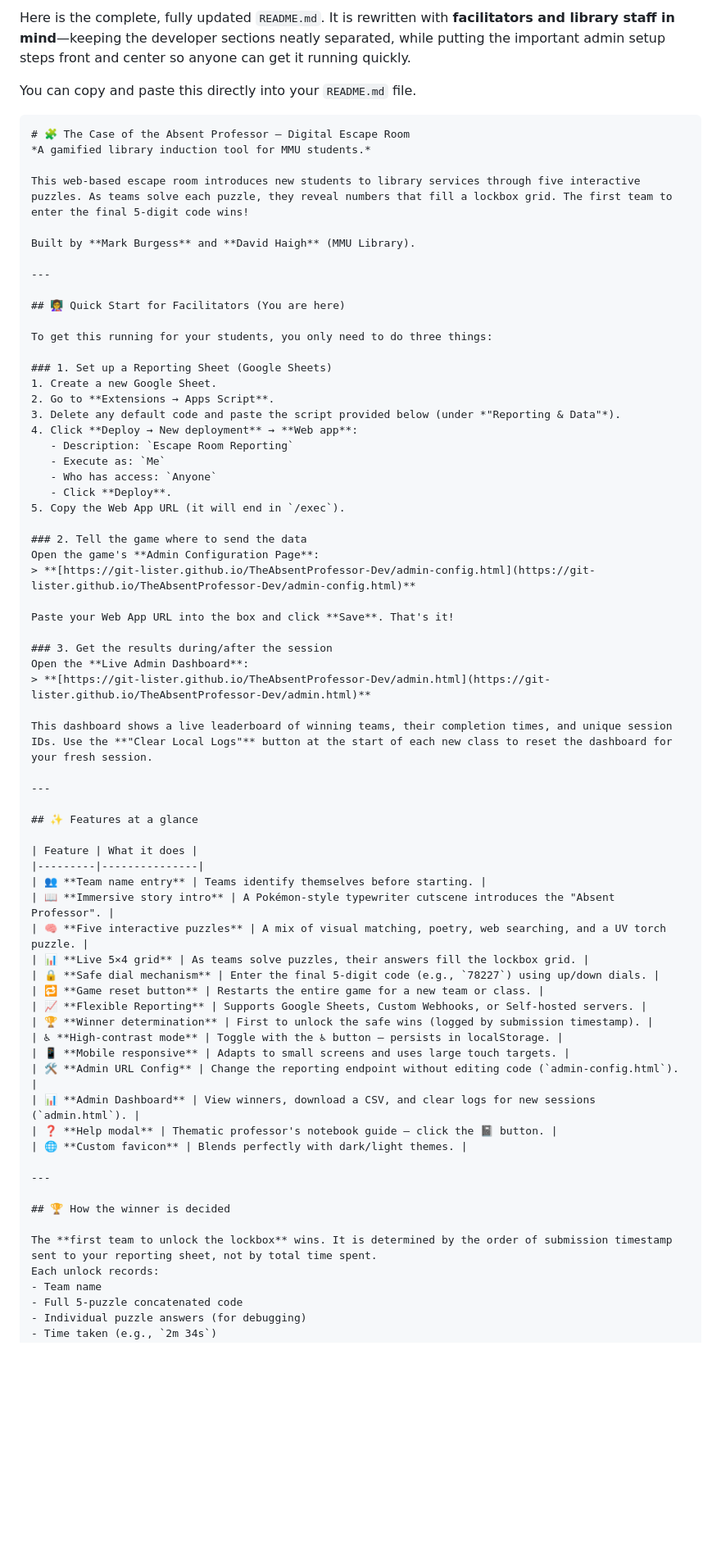
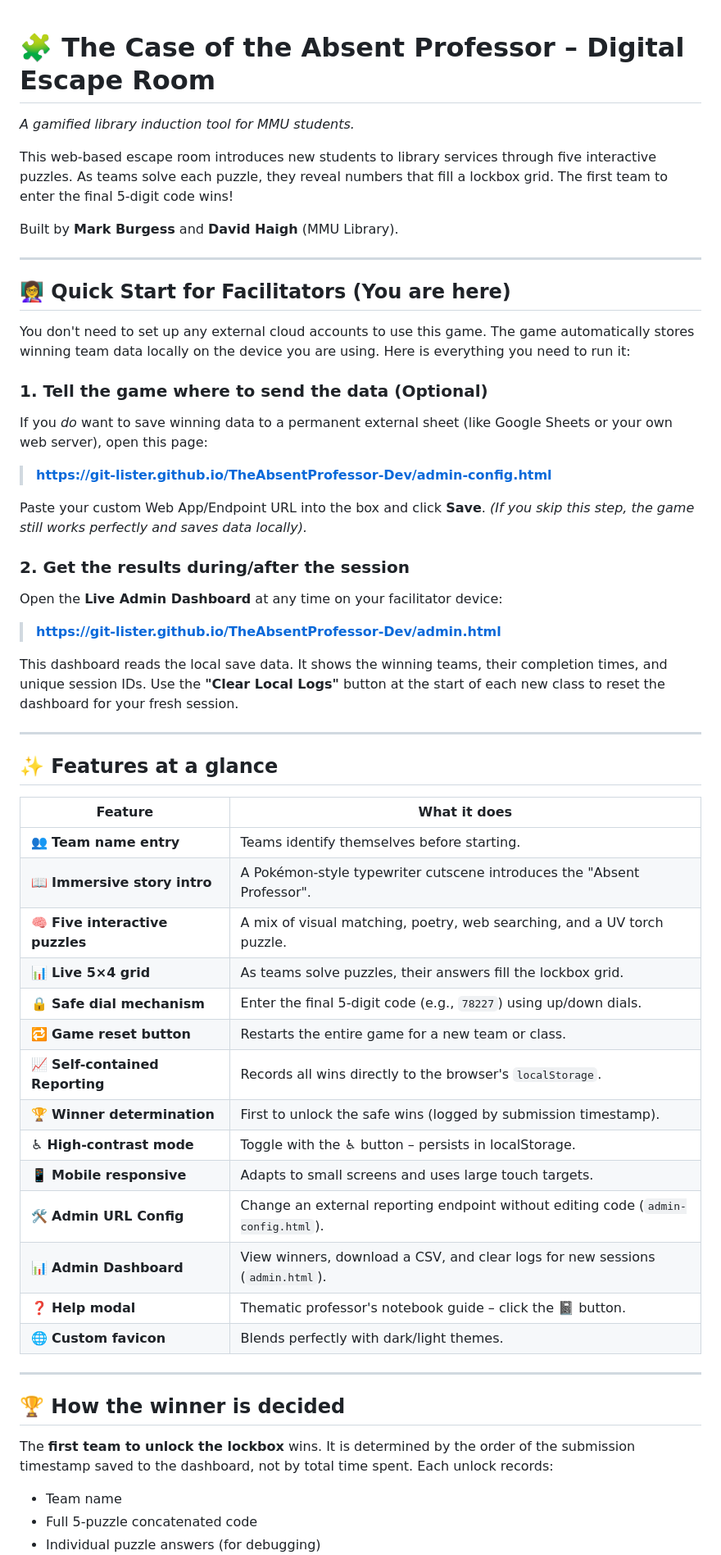
Before and after one commit to Git-Lister/TheAbsentProfessor-Dev, a Markdown page: README.md, the part around one of its changes. Shown at 82% size. GitHub-like rendering; blank space fills up the shorter version.

````diff
--- a/README.md
+++ b/README.md
@@ -1,8 +1,3 @@
-Here is the complete, fully updated `README.md`. It is rewritten with **facilitators and library staff in mind**—keeping the developer sections neatly separated, while putting the important admin setup steps front and center so anyone can get it running quickly.
-
-You can copy and paste this directly into your `README.md` file.
-
-```markdown
 # 🧩 The Case of the Absent Professor – Digital Escape Room
 *A gamified library induction tool for MMU students.*
 
@@ -14,30 +9,19 @@ Built by **Mark Burgess** and **David Haigh** (MMU Library).
 
 ## 👩‍🏫 Quick Start for Facilitators (You are here)
 
-To get this running for your students, you only need to do three things:
+You don't need to set up any external cloud accounts to use this game. The game automatically stores winning team data locally on the device you are using. Here is everything you need to run it:
 
-### 1. Set up a Reporting Sheet (Google Sheets)
-1. Create a new Google Sheet.
-2. Go to **Extensions → Apps Script**.
-3. Delete any default code and paste the script provided below (under *"Reporting & Data"*).
-4. Click **Deploy → New deployment** → **Web app**:
-   - Description: `Escape Room Reporting`
-   - Execute as: `Me`
-   - Who has access: `Anyone`
-   - Click **Deploy**.
-5. Copy the Web App URL (it will end in `/exec`).
-
-### 2. Tell the game where to send the data
-Open the game's **Admin Configuration Page**:
+### 1. Tell the game where to send the data (Optional)
+If you *do* want to save winning data to a permanent external sheet (like Google Sheets or your own web server), open this page:
 > **[https://git-lister.github.io/TheAbsentProfessor-Dev/admin-config.html](https://git-lister.github.io/TheAbsentProfessor-Dev/admin-config.html)**
 
-Paste your Web App URL into the box and click **Save**. That's it!
+Paste your custom Web App/Endpoint URL into the box and click **Save**. *(If you skip this step, the game still works perfectly and saves data locally).*
 
-### 3. Get the results during/after the session
-Open the **Live Admin Dashboard**:
+### 2. Get the results during/after the session
+Open the **Live Admin Dashboard** at any time on your facilitator device:
 > **[https://git-lister.github.io/TheAbsentProfessor-Dev/admin.html](https://git-lister.github.io/TheAbsentProfessor-Dev/admin.html)**
 
-This dashboard shows a live leaderboard of winning teams, their completion times, and unique session IDs. Use the **"Clear Local Logs"** button at the start of each new class to reset the dashboard for your fresh session.
+This dashboard reads the local save data. It shows the winning teams, their completion times, and unique session IDs. Use the **"Clear Local Logs"** button at the start of each new class to reset the dashboard for your fresh session.
 
 ---
 
@@ -51,11 +35,11 @@ This dashboard shows a live leaderboard of winning teams, their completion times
 | 📊 **Live 5×4 grid** | As teams solve puzzles, their answers fill the lockbox grid. |
 | 🔒 **Safe dial mechanism** | Enter the final 5-digit code (e.g., `78227`) using up/down dials. |
 | 🔁 **Game reset button** | Restarts the entire game for a new team or class. |
-| 📈 **Flexible Reporting** | Supports Google Sheets, Custom Webhooks, or Self-hosted servers. |
+| 📈 **Self-contained Reporting** | Records all wins directly to the browser's `localStorage`. |
 | 🏆 **Winner determination** | First to unlock the safe wins (logged by submission timestamp). |
 | ♿ **High‑contrast mode** | Toggle with the ♿ button – persists in localStorage. |
 | 📱 **Mobile responsive** | Adapts to small screens and uses large touch targets. |
-| 🛠️ **Admin URL Config** | Change the reporting endpoint without editing code (`admin-config.html`). |
+| 🛠️ **Admin URL Config** | Change an external reporting endpoint without editing code (`admin-config.html`). |
 | 📊 **Admin Dashboard** | View winners, download a CSV, and clear logs for new sessions (`admin.html`). |
 | ❓ **Help modal** | Thematic professor's notebook guide – click the 📓 button. |
 | 🌐 **Custom favicon** | Blends perfectly with dark/light themes. |
@@ -64,7 +48,7 @@ This dashboard shows a live leaderboard of winning teams, their completion times
 
 ## 🏆 How the winner is decided
 
-The **first team to unlock the lockbox** wins. It is determined by the order of submission timestamp sent to your reporting sheet, not by total time spent.
+The **first team to unlock the lockbox** wins. It is determined by the order of the submission timestamp saved to the dashboard, not by total time spent.
 Each unlock records:
 - Team name
 - Full 5-puzzle concatenated code
````
Also changed, not shown: other parts of README.md (+9 -113 lines).
